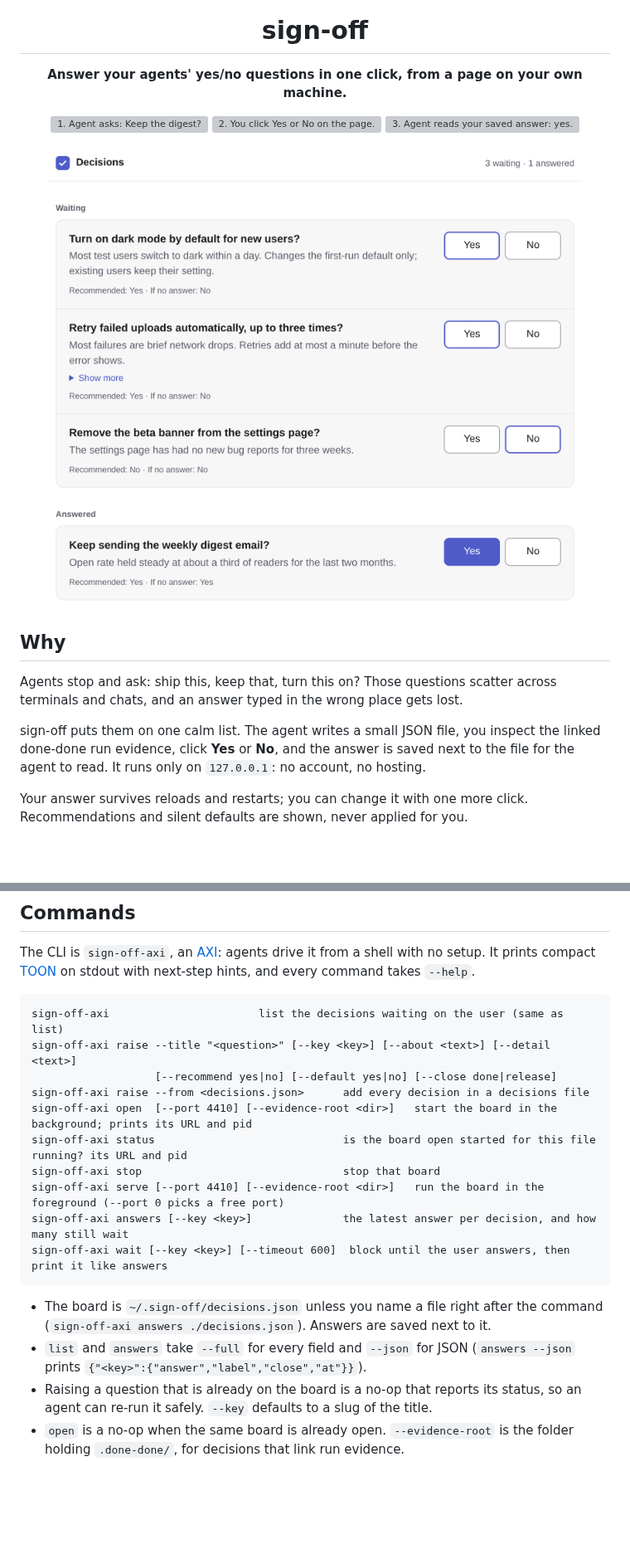
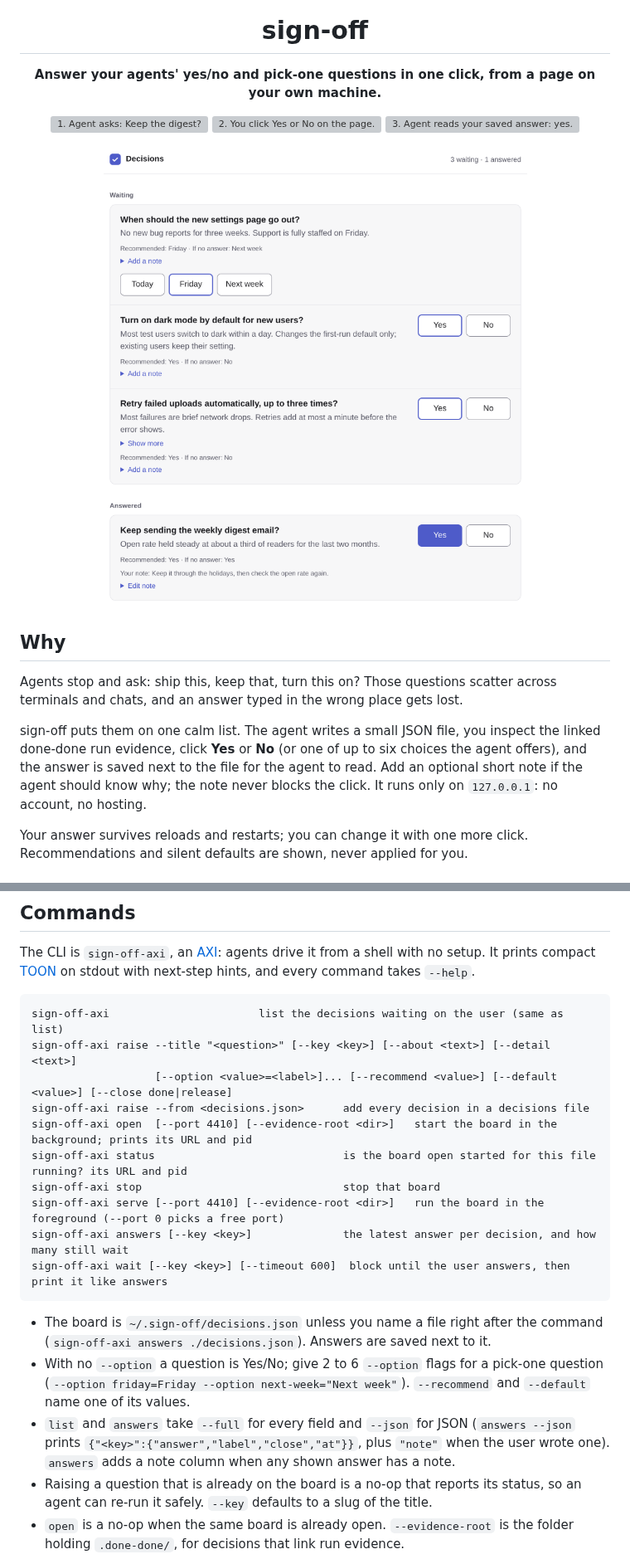
Before and after one commit to umeranjum17/sign-off, a Markdown page: README.md, 2 parts joined by grey strips. Shown at 83% size. Rendered like a GitHub page; pictures changed too: docs/media/desktop-light-list.png; blank space fills up the shorter version; grey boxes are pictures that could not be loaded.

````diff
--- a/README.md
+++ b/README.md
@@ -4,7 +4,7 @@
 
 <h1 align="center">sign-off</h1>
 
-<p align="center"><b>Answer your agents' yes/no questions in one click, from a page on your own machine.</b></p>
+<p align="center"><b>Answer your agents' yes/no and pick-one questions in one click, from a page on your own machine.</b></p>
 
 <p align="center">
   <img src="docs/flow-ask.svg" width="240" alt="1. Agent asks: Keep the digest?">
@@ -20,7 +20,7 @@
 
 Agents stop and ask: ship this, keep that, turn this on? Those questions scatter across terminals and chats, and an answer typed in the wrong place gets lost.
 
-sign-off puts them on one calm list. The agent writes a small JSON file, you inspect the linked done-done run evidence, click **Yes** or **No**, and the answer is saved next to the file for the agent to read. It runs only on `127.0.0.1`: no account, no hosting.
+sign-off puts them on one calm list. The agent writes a small JSON file, you inspect the linked done-done run evidence, click **Yes** or **No** (or one of up to six choices the agent offers), and the answer is saved next to the file for the agent to read. Add an optional short note if the agent should know why; the note never blocks the click. It runs only on `127.0.0.1`: no account, no hosting.
 
 Your answer survives reloads and restarts; you can change it with one more click. Recommendations and silent defaults are shown, never applied for you.
 
@@ -73,7 +73,7 @@ The CLI is `sign-off-axi`, an [AXI](https://axi.md): agents drive it from a shel
 ```
 sign-off-axi                       list the decisions waiting on the user (same as list)
 sign-off-axi raise --title "<question>" [--key <key>] [--about <text>] [--detail <text>]
-                   [--recommend yes|no] [--default yes|no] [--close done|release]
+                   [--option <value>=<label>]... [--recommend <value>] [--default <value>] [--close done|release]
 sign-off-axi raise --from <decisions.json>      add every decision in a decisions file
 sign-off-axi open  [--port 4410] [--evidence-root <dir>]   start the board in the background; prints its URL and pid
 sign-off-axi status                             is the board open started for this file running? its URL and pid
@@ -84,7 +84,8 @@ sign-off-axi wait [--key <key>] [--timeout 600]  block until the user answers, t
 ```
 
 - The board is `~/.sign-off/decisions.json` unless you name a file right after the command (`sign-off-axi answers ./decisions.json`). Answers are saved next to it.
-- `list` and `answers` take `--full` for every field and `--json` for JSON (`answers --json` prints `{"<key>":{"answer","label","close","at"}}`).
+- With no `--option` a question is Yes/No; give 2 to 6 `--option` flags for a pick-one question (`--option friday=Friday --option next-week="Next week"`). `--recommend` and `--default` name one of its values.
+- `list` and `answers` take `--full` for every field and `--json` for JSON (`answers --json` prints `{"<key>":{"answer","label","close","at"}}`, plus `"note"` when the user wrote one). `answers` adds a note column when any shown answer has a note.
 - Raising a question that is already on the board is a no-op that reports its status, so an agent can re-run it safely. `--key` defaults to a slug of the title.
 - `open` is a no-op when the same board is already open. `--evidence-root` is the folder holding `.done-done/`, for decisions that link run evidence.
 - `wait` replaces a polling loop. With `--key` it returns at once if that decision is already answered, and waits for a key that is not raised yet; without it, it waits for the next answer to any decision still waiting and fails with `NOT_FOUND` when nothing is. It wakes on each save, gives up after `--timeout` seconds (600, ten minutes, by default) with code `TIMEOUT` and exit 1, and takes `--full` and `--json` like `answers`. Ctrl-C stops it without changing anything.
````
Also changed, not shown: other parts of README.md (+3 -3 lines), docs/file-formats.md (+17 -2 lines), docs/media/desktop-dark-list.png, docs/media/desktop-dark.png, docs/media/desktop-light.png, docs/media/phone-dark.png, docs/media/phone-light.png, 9 other files.
